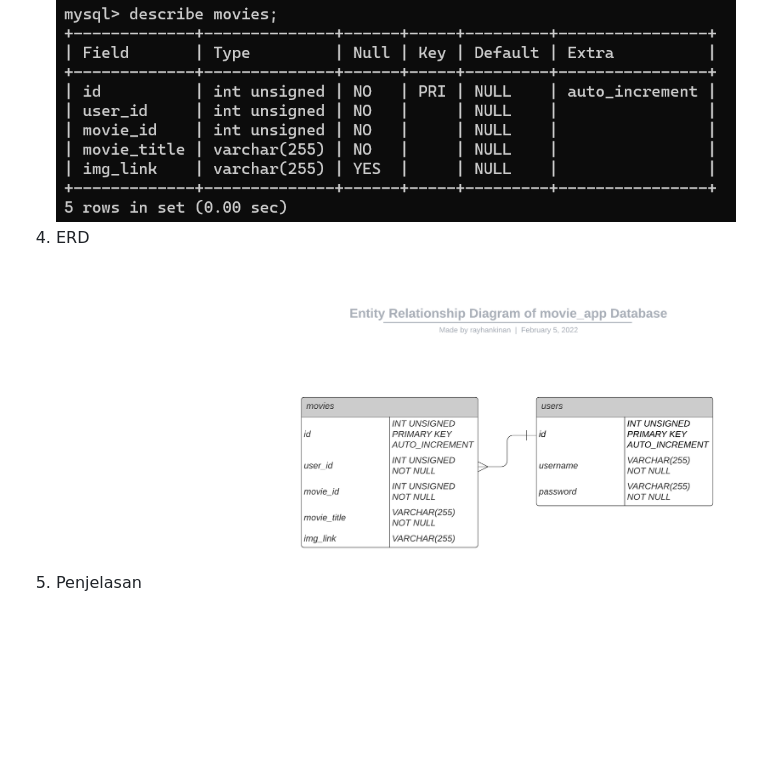
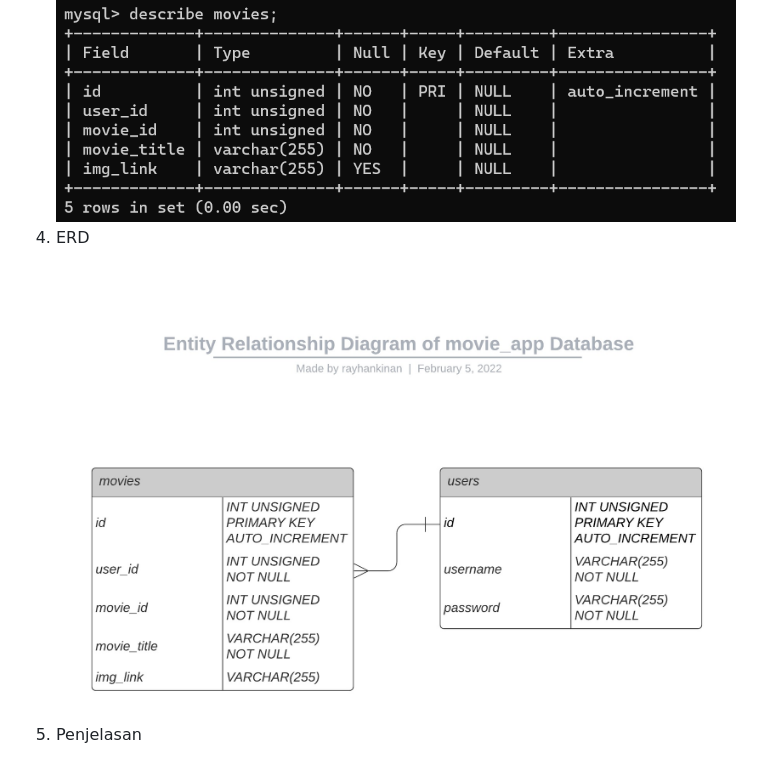
Before and after one commit to rayhankinan/Netplix-and-Chill, a Markdown page: README.md, the part around the change. GitHub-like rendering; pictures changed too: screenshots/ERD.jpg (added), screenshots/ERD.png (deleted); blank space fills up the shorter version.

Commit message:
Mengganti ERD

```diff
--- a/README.md
+++ b/README.md
@@ -57,7 +57,7 @@ Aplikasi web ini dibuat dengan menggunakan EJS, Node.js, serta MySQL.
 3. Tabel movies
 ![Movies](./screenshots/Movies.png)
 4. ERD
-![Entity Relationship Diagram](./screenshots/ERD.png)
+![Entity Relationship Diagram](./screenshots/ERD.jpg)
 5. Penjelasan
 * Tabel users: Mencatat users yang terdaftar pada database. Digunakan saat register dan login.
 * Tabel movies: Mencatat movies yang ditambahkan ke watchlist oleh user. Digunakan saat add movie, remove movie, dan view watchlist.
```
